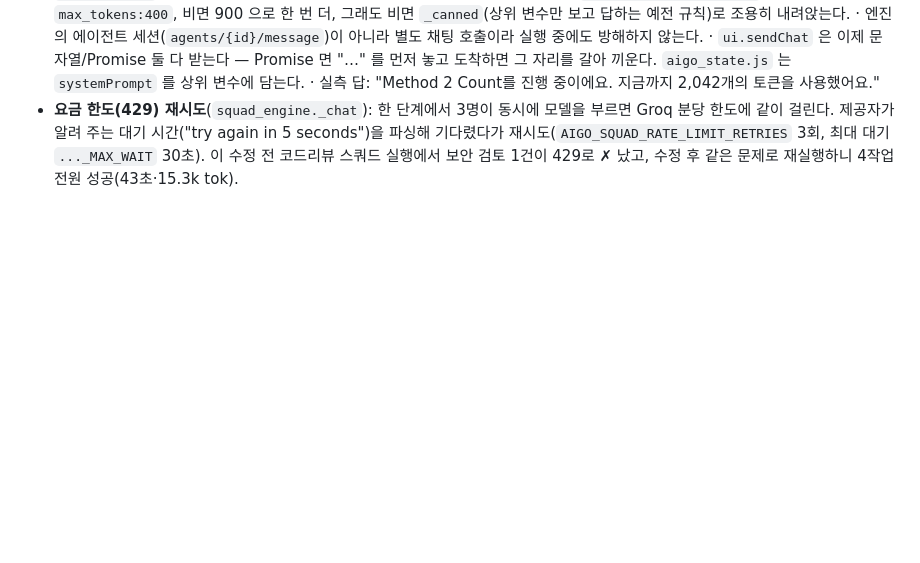
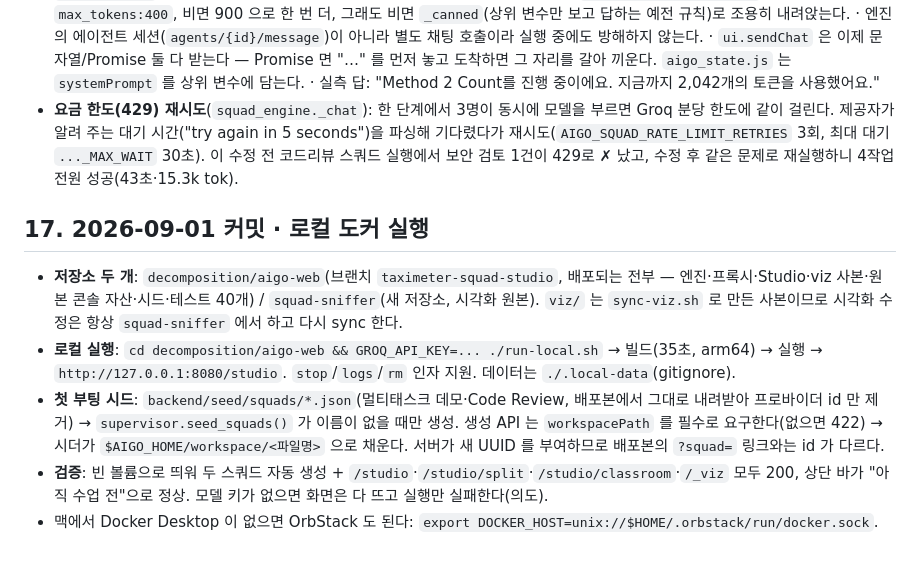
Before and after one commit to EunseokEthanYang/squad-sniffer, a Markdown page: docs/HANDOFF.md, the part around the change. Rendered like a GitHub page; blank space fills up the shorter version.

Commit message:
docs: describe the commit layout and the local Docker run
HANDOFF section 17: how the repository is organized and how to run the
classroom locally from the aigo-web container.

```diff
--- a/docs/HANDOFF.md
+++ b/docs/HANDOFF.md
@@ -202,3 +202,10 @@ squad-sniffer/
   · `ui.sendChat` 은 이제 문자열/Promise 둘 다 받는다 — Promise 면 "…" 를 먼저 놓고 도착하면 그 자리를 갈아 끼운다. `aigo_state.js` 는 `systemPrompt` 를 상위 변수에 담는다.
   · 실측 답: "Method 2 Count를 진행 중이에요. 지금까지 2,042개의 토큰을 사용했어요."
 - **요금 한도(429) 재시도**(`squad_engine._chat`): 한 단계에서 3명이 동시에 모델을 부르면 Groq 분당 한도에 같이 걸린다. 제공자가 알려 주는 대기 시간("try again in 5 seconds")을 파싱해 기다렸다가 재시도(`AIGO_SQUAD_RATE_LIMIT_RETRIES` 3회, 최대 대기 `..._MAX_WAIT` 30초). 이 수정 전 코드리뷰 스쿼드 실행에서 보안 검토 1건이 429로 ✗ 났고, 수정 후 같은 문제로 재실행하니 4작업 전원 성공(43초·15.3k tok).
+
+## 17. 2026-09-01 커밋 · 로컬 도커 실행
+- **저장소 두 개**: `decomposition/aigo-web`(브랜치 `taximeter-squad-studio`, 배포되는 전부 — 엔진·프록시·Studio·viz 사본·원본 콘솔 자산·시드·테스트 40개) / `squad-sniffer`(새 저장소, 시각화 원본). `viz/` 는 `sync-viz.sh` 로 만든 사본이므로 시각화 수정은 항상 `squad-sniffer` 에서 하고 다시 sync 한다.
+- **로컬 실행**: `cd decomposition/aigo-web && GROQ_API_KEY=... ./run-local.sh` → 빌드(35초, arm64) → 실행 → `http://127.0.0.1:8080/studio`. `stop`/`logs`/`rm` 인자 지원. 데이터는 `./.local-data`(gitignore).
+- **첫 부팅 시드**: `backend/seed/squads/*.json`(멀티태스크 데모·Code Review, 배포본에서 그대로 내려받아 프로바이더 id 만 제거) → `supervisor.seed_squads()` 가 이름이 없을 때만 생성. 생성 API 는 `workspacePath` 를 필수로 요구한다(없으면 422) → 시더가 `$AIGO_HOME/workspace/<파일명>` 으로 채운다. 서버가 새 UUID 를 부여하므로 배포본의 `?squad=` 링크와는 id 가 다르다.
+- **검증**: 빈 볼륨으로 띄워 두 스쿼드 자동 생성 + `/studio`·`/studio/split`·`/studio/classroom`·`/_viz` 모두 200, 상단 바가 "아직 수업 전"으로 정상. 모델 키가 없으면 화면은 다 뜨고 실행만 실패한다(의도).
+- 맥에서 Docker Desktop 이 없으면 OrbStack 도 된다: `export DOCKER_HOST=unix://$HOME/.orbstack/run/docker.sock`.
```
